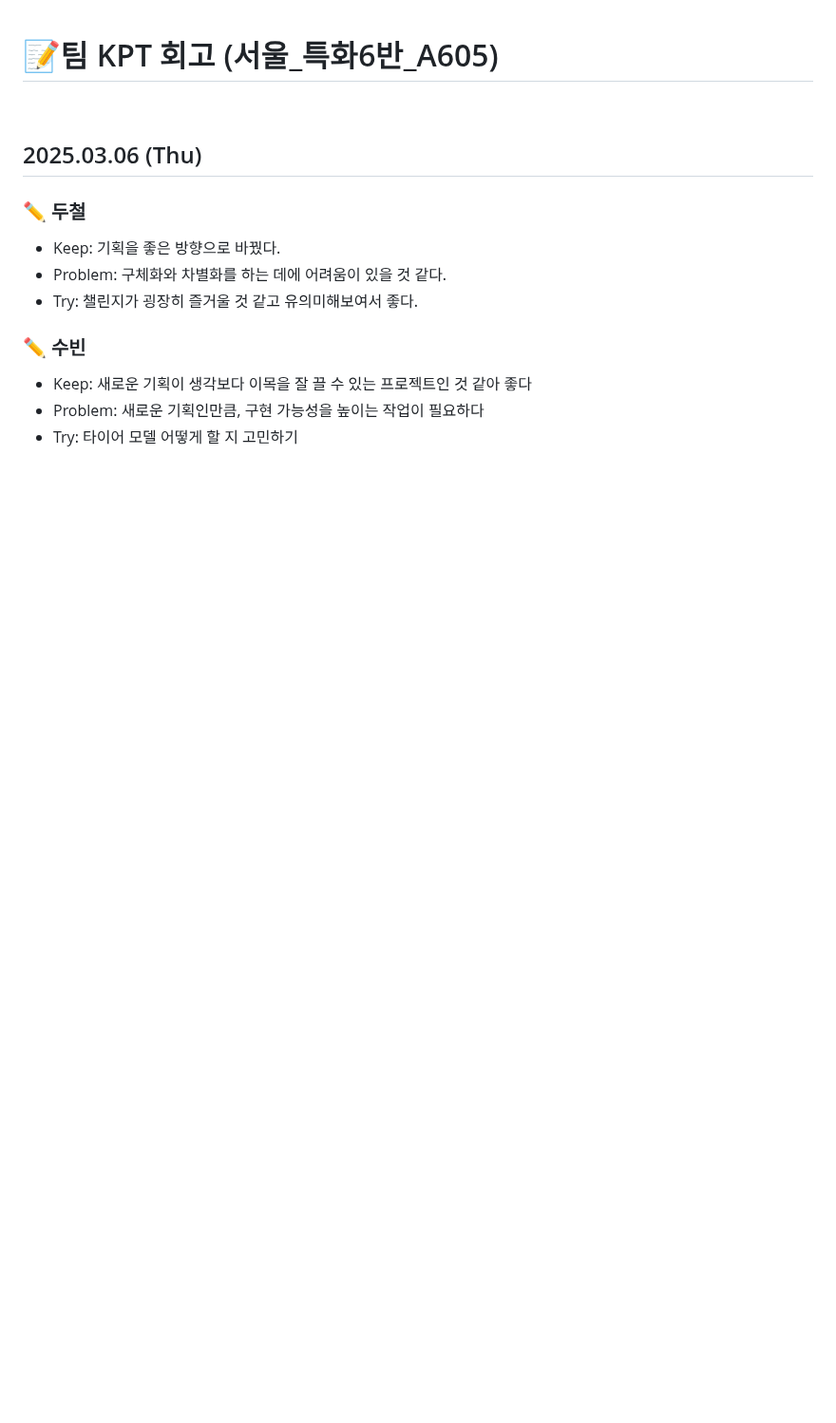
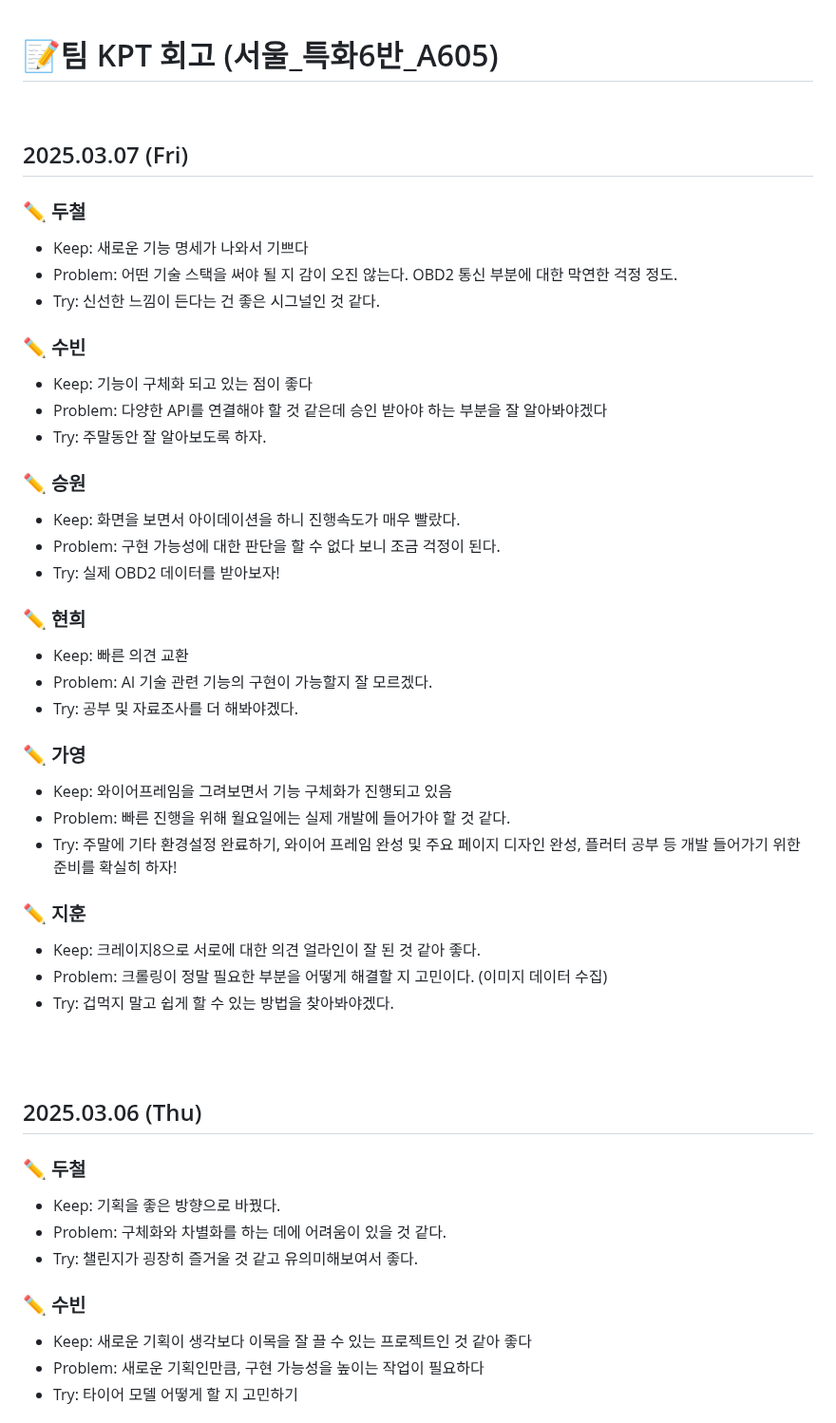
Before and after one commit to king0104/marimo, a Markdown page: TIL/팀KPT회고_A605.md, the part around the change. Shown at 95% size. Drawn GitHub-style; blank space fills up the shorter version.

Commit message:
📝 docs: TIL 업데이트

```diff
--- a/TIL/팀KPT회고_A605.md
+++ b/TIL/팀KPT회고_A605.md
@@ -1,5 +1,46 @@
 # 📝팀 KPT 회고 (서울\_특화6반\_A605)
 
+<br>
+
+## 2025.03.07 (Fri)
+
+### ✏️ 두철
+
+-   Keep: 새로운 기능 명세가 나와서 기쁘다
+-   Problem: 어떤 기술 스택을 써야 될 지 감이 오진 않는다. OBD2 통신 부분에 대한 막연한 걱정 정도.
+-   Try: 신선한 느낌이 든다는 건 좋은 시그널인 것 같다.
+
+### ✏️ 수빈
+
+-   Keep: 기능이 구체화 되고 있는 점이 좋다
+-   Problem: 다양한 API를 연결해야 할 것 같은데 승인 받아야 하는 부분을 잘 알아봐야겠다
+-   Try: 주말동안 잘 알아보도록 하자.
+
+### ✏️ 승원
+
+-   Keep: 화면을 보면서 아이데이션을 하니 진행속도가 매우 빨랐다.
+-   Problem: 구현 가능성에 대한 판단을 할 수 없다 보니 조금 걱정이 된다.
+-   Try: 실제 OBD2 데이터를 받아보자!
+
+### ✏️ 현희
+
+-   Keep: 빠른 의견 교환
+-   Problem: AI 기술 관련 기능의 구현이 가능할지 잘 모르겠다.
+-   Try: 공부 및 자료조사를 더 해봐야겠다.
+
+### ✏️ 가영
+
+-   Keep: 와이어프레임을 그려보면서 기능 구체화가 진행되고 있음
+-   Problem: 빠른 진행을 위해 월요일에는 실제 개발에 들어가야 할 것 같다.
+-   Try: 주말에 기타 환경설정 완료하기, 와이어 프레임 완성 및 주요 페이지 디자인 완성, 플러터 공부 등 개발 들어가기 위한 준비를 확실히 하자!
+
+### ✏️ 지훈
+
+-   Keep: 크레이지8으로 서로에 대한 의견 얼라인이 잘 된 것 같아 좋다.
+-   Problem: 크롤링이 정말 필요한 부분을 어떻게 해결할 지 고민이다. (이미지 데이터 수집)
+-   Try: 겁먹지 말고 쉽게 할 수 있는 방법을 찾아봐야겠다.
+
+<br>
 <br>
 
 ## 2025.03.06 (Thu)
```
